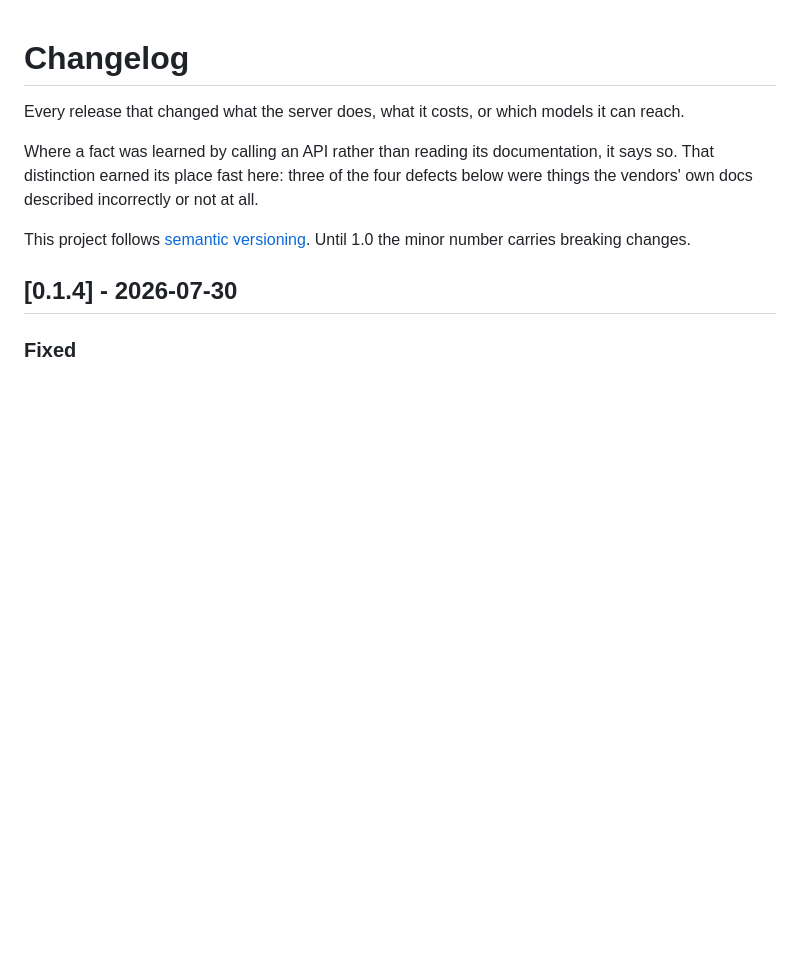
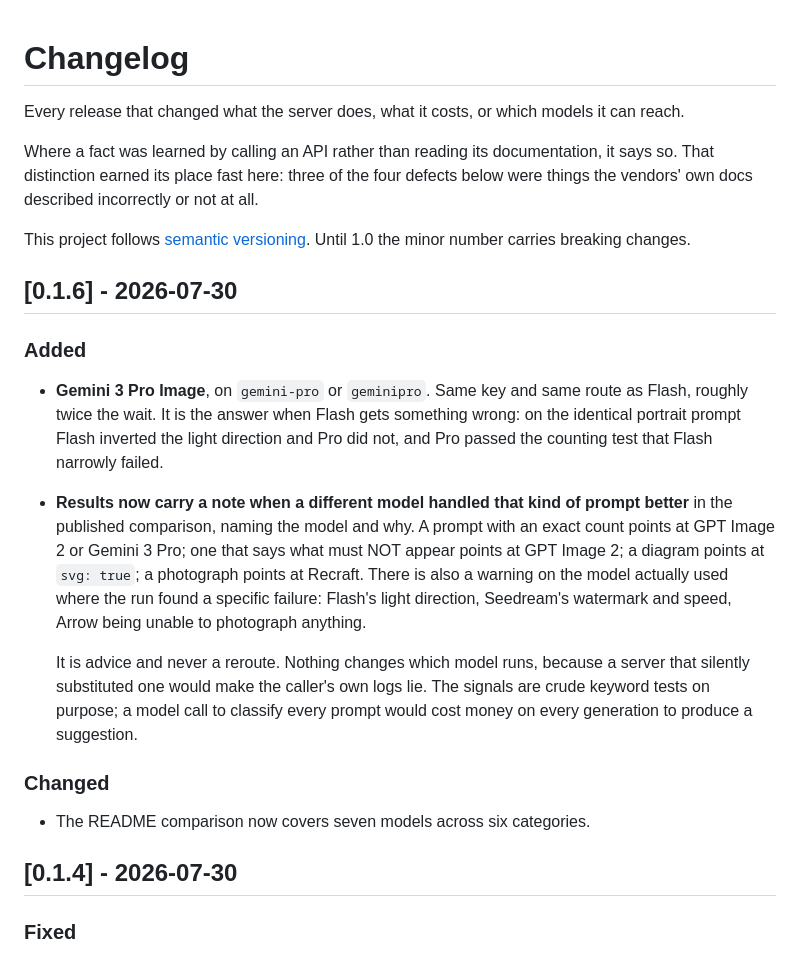
Before and after one commit to fledgeling-co/media-gen-pro-mcp, a Markdown page: CHANGELOG.md, the part around the change. Rendered like a GitHub page; blank space fills up the shorter version.

```diff
--- a/CHANGELOG.md
+++ b/CHANGELOG.md
@@ -5,6 +5,19 @@ Every release that changed what the server does, what it costs, or which models
 Where a fact was learned by calling an API rather than reading its documentation, it says so. That distinction earned its place fast here: three of the four defects below were things the vendors' own docs described incorrectly or not at all.
 
 This project follows [semantic versioning](https://semver.org/). Until 1.0 the minor number carries breaking changes.
+
+## [0.1.6] - 2026-07-30
+
+### Added
+
+- **Gemini 3 Pro Image**, on `gemini-pro` or `geminipro`. Same key and same route as Flash, roughly twice the wait. It is the answer when Flash gets something wrong: on the identical portrait prompt Flash inverted the light direction and Pro did not, and Pro passed the counting test that Flash narrowly failed.
+- **Results now carry a note when a different model handled that kind of prompt better** in the published comparison, naming the model and why. A prompt with an exact count points at GPT Image 2 or Gemini 3 Pro; one that says what must NOT appear points at GPT Image 2; a diagram points at `svg: true`; a photograph points at Recraft. There is also a warning on the model actually used where the run found a specific failure: Flash's light direction, Seedream's watermark and speed, Arrow being unable to photograph anything.
+
+  It is advice and never a reroute. Nothing changes which model runs, because a server that silently substituted one would make the caller's own logs lie. The signals are crude keyword tests on purpose; a model call to classify every prompt would cost money on every generation to produce a suggestion.
+
+### Changed
+
+- The README comparison now covers seven models across six categories.
 
 ## [0.1.4] - 2026-07-30
 
```
Also changed, not shown: README.md (+28 -26 lines), docs/examples/absence-googlepro.jpg (added), docs/examples/binding-googlepro.jpg (added), docs/examples/counting-googlepro.jpg (added), docs/examples/diagram-googlepro.jpg (added), docs/examples/physics-googlepro.jpg (added), docs/examples/portrait-googlepro.jpg (added), 5 other files.
